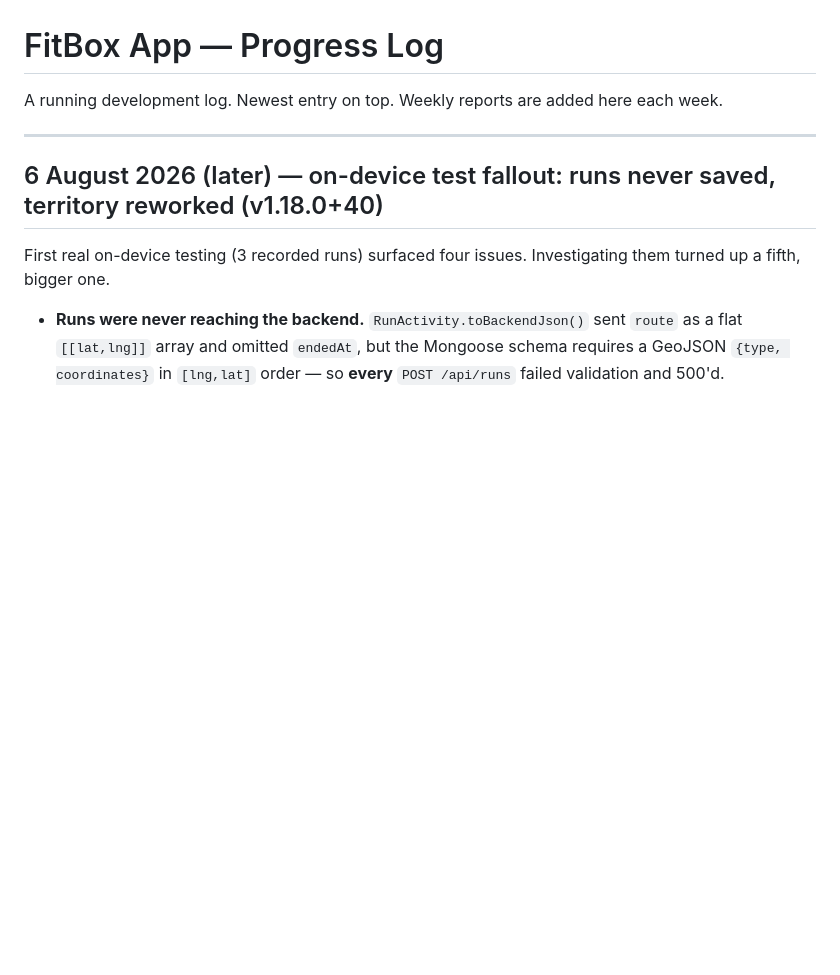
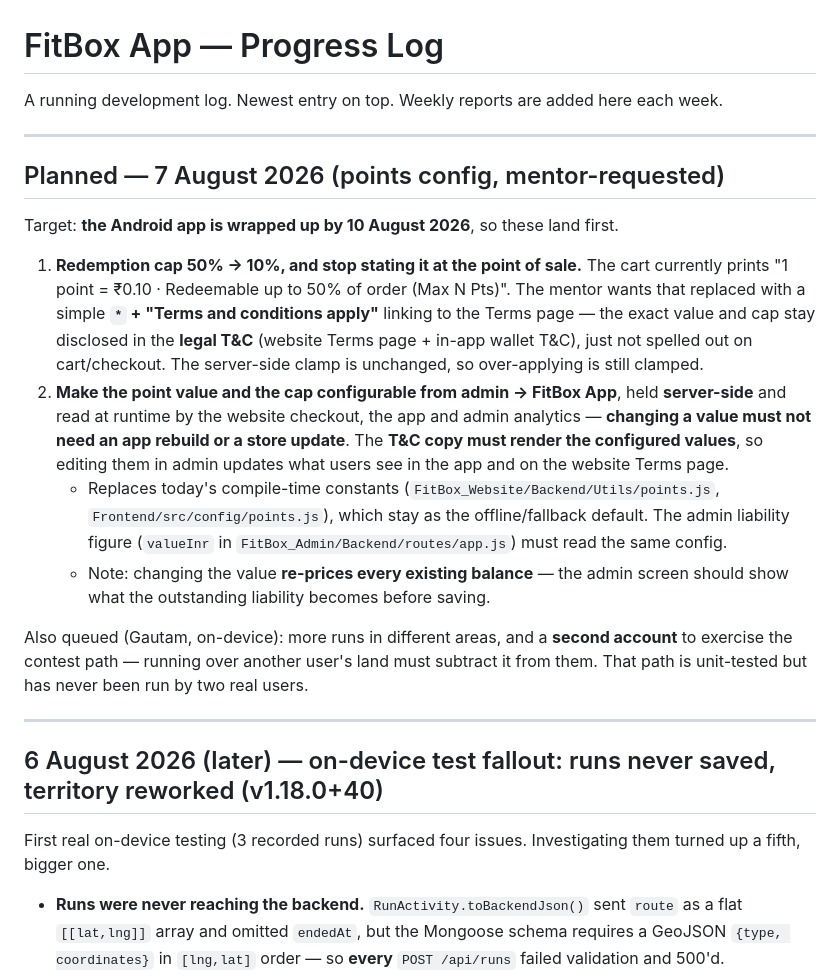
Before and after one commit to Fitbox-41/FitBox-App, a Markdown page: PROGRESS.md, the part around the change. Drawn GitHub-style; blank space fills up the shorter version.

Commit message:
docs: log the 7 Aug points-config plan and the 10 Aug wrap-up target
Records the two mentor-requested changes before they are built: the redemption cap
moving to 10% with the cap wording removed from cart/checkout in favour of a *
pointing at the T&C, and making the point value and cap admin-configurable
server-side so changing them needs no app rebuild and the T&C copy follows
automatically.

Also notes what the on-device test confirmed and that the two-user contest path is
still only unit-tested.

```diff
--- a/PROGRESS.md
+++ b/PROGRESS.md
@@ -1,6 +1,31 @@
 # FitBox App — Progress Log
 
 A running development log. Newest entry on top. Weekly reports are added here each week.
+
+---
+
+## Planned — 7 August 2026 (points config, mentor-requested)
+
+Target: **the Android app is wrapped up by 10 August 2026**, so these land first.
+
+1. **Redemption cap 50% → 10%, and stop stating it at the point of sale.** The cart currently prints
+   "1 point = ₹0.10 · Redeemable up to 50% of order (Max N Pts)". The mentor wants that replaced with a
+   simple **`*` + "Terms and conditions apply"** linking to the Terms page — the exact value and cap stay
+   disclosed in the **legal T&C** (website Terms page + in-app wallet T&C), just not spelled out on
+   cart/checkout. The server-side clamp is unchanged, so over-applying is still clamped.
+2. **Make the point value and the cap configurable from admin → FitBox App**, held **server-side** and
+   read at runtime by the website checkout, the app and admin analytics — **changing a value must not
+   need an app rebuild or a store update**. The **T&C copy must render the configured values**, so
+   editing them in admin updates what users see in the app and on the website Terms page.
+   - Replaces today's compile-time constants (`FitBox_Website/Backend/Utils/points.js`,
+     `Frontend/src/config/points.js`), which stay as the offline/fallback default. The admin liability
+     figure (`valueInr` in `FitBox_Admin/Backend/routes/app.js`) must read the same config.
+   - Note: changing the value **re-prices every existing balance** — the admin screen should show what
+     the outstanding liability becomes before saving.
+
+Also queued (Gautam, on-device): more runs in different areas, and a **second account** to exercise the
+contest path — running over another user's land must subtract it from them. That path is unit-tested but
+has never been run by two real users.
 
 ---
 
```
